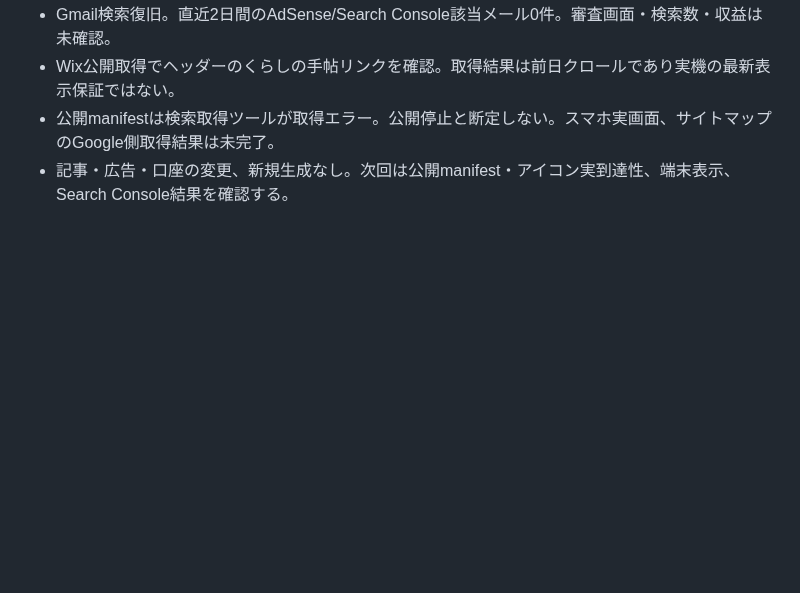
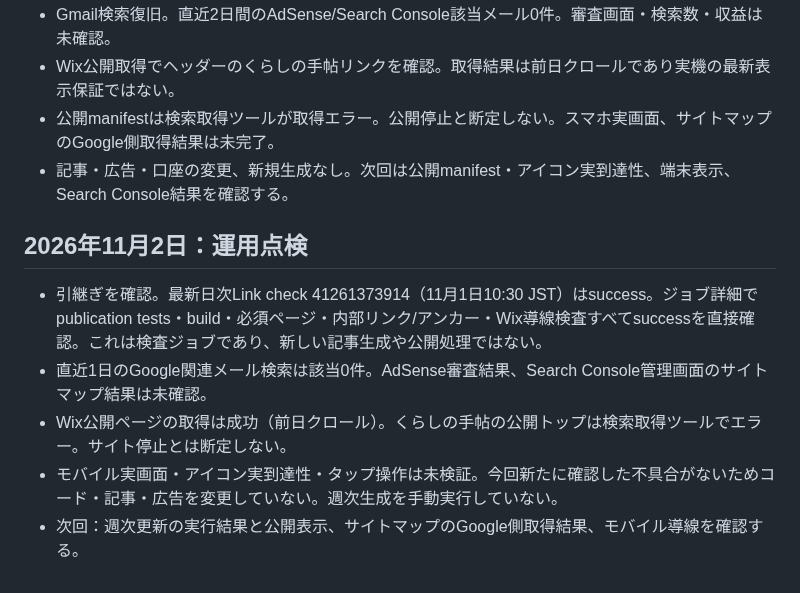
Before and after one commit to magonoteinnovation-ctrl/ai-revenue-site, a Markdown page: 作業引継ぎ.md, the part around the change. Rendered like a GitHub page; blank space fills up the shorter version.

Commit message:
docs: 11月2日の日次リンク検査成功を記録

```diff
--- a/作業引継ぎ.md
+++ b/作業引継ぎ.md
@@ -756,3 +756,11 @@
 - Wix公開取得でヘッダーのくらしの手帖リンクを確認。取得結果は前日クロールであり実機の最新表示保証ではない。
 - 公開manifestは検索取得ツールが取得エラー。公開停止と断定しない。スマホ実画面、サイトマップのGoogle側取得結果は未完了。
 - 記事・広告・口座の変更、新規生成なし。次回は公開manifest・アイコン実到達性、端末表示、Search Console結果を確認する。
+
+
+## 2026年11月2日：運用点検
+- 引継ぎを確認。最新日次Link check 41261373914（11月1日10:30 JST）はsuccess。ジョブ詳細でpublication tests・build・必須ページ・内部リンク/アンカー・Wix導線検査すべてsuccessを直接確認。これは検査ジョブであり、新しい記事生成や公開処理ではない。
+- 直近1日のGoogle関連メール検索は該当0件。AdSense審査結果、Search Console管理画面のサイトマップ結果は未確認。
+- Wix公開ページの取得は成功（前日クロール）。くらしの手帖の公開トップは検索取得ツールでエラー。サイト停止とは断定しない。
+- モバイル実画面・アイコン実到達性・タップ操作は未検証。今回新たに確認した不具合がないためコード・記事・広告を変更していない。週次生成を手動実行していない。
+- 次回：週次更新の実行結果と公開表示、サイトマップのGoogle側取得結果、モバイル導線を確認する。
```
